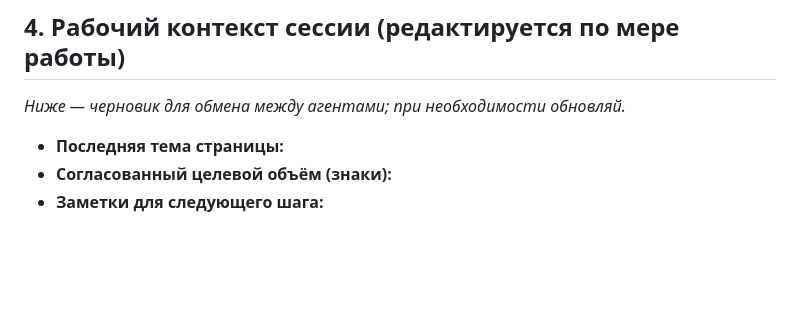
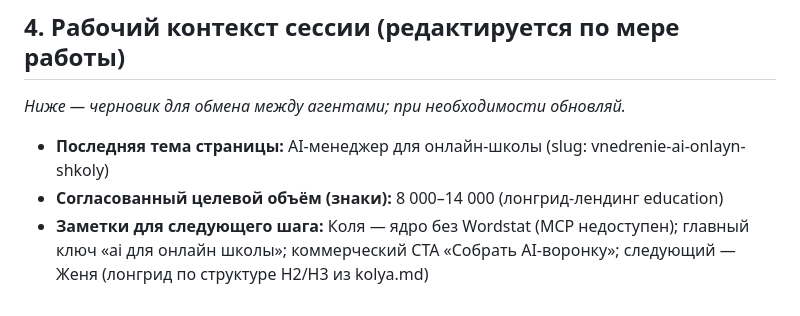
Before and after one commit to devham13/nero-office, a Markdown page: shared/knowledge-base.md, the part around the change. GitHub-like rendering; blank space fills up the shorter version.

Commit message:
docs(knowledge-base): обновить контекст сессии vnedrenie-ai-onlayn-shkoly
Co-authored-by: devham13 <devham13@users.noreply.github.com>

```diff
--- a/shared/knowledge-base.md
+++ b/shared/knowledge-base.md
@@ -55,6 +55,6 @@
 
 _Ниже — черновик для обмена между агентами; при необходимости обновляй._
 
-- **Последняя тема страницы:**
-- **Согласованный целевой объём (знаки):**
-- **Заметки для следующего шага:**
+- **Последняя тема страницы:** AI-менеджер для онлайн-школы (slug: vnedrenie-ai-onlayn-shkoly)
+- **Согласованный целевой объём (знаки):** 8 000–14 000 (лонгрид-лендинг education)
+- **Заметки для следующего шага:** Коля — ядро без Wordstat (MCP недоступен); главный ключ «ai для онлайн школы»; коммерческий CTA «Собрать AI-воронку»; следующий — Женя (лонгрид по структуре H2/H3 из kolya.md)
```
